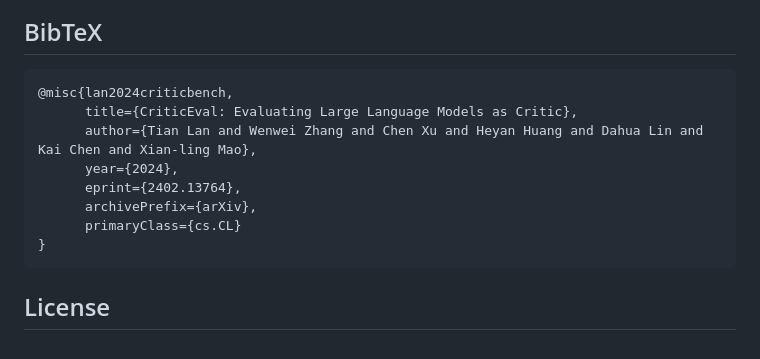
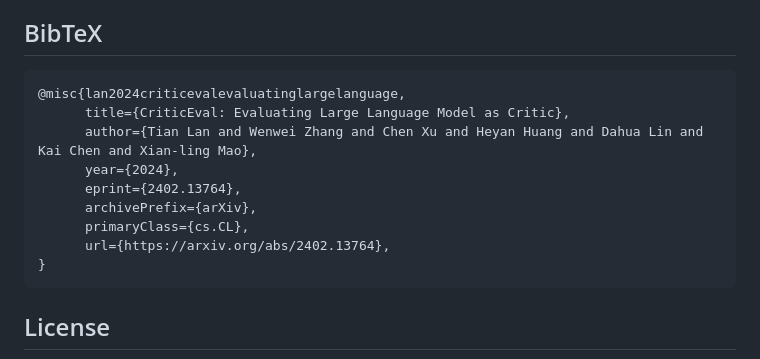
Before and after one commit to open-compass/CriticEval, a Markdown page: README.md, the part around one of its changes. Rendered like a GitHub page.

````diff
--- a/README.md
+++ b/README.md
@@ -216,13 +216,14 @@ The quota for API-based LLMs are supported by Beijing Institute of Technology an
 ## BibTeX
 
 ```
-@misc{lan2024criticbench,
-      title={CriticEval: Evaluating Large Language Models as Critic},
+@misc{lan2024criticevalevaluatinglargelanguage,
+      title={CriticEval: Evaluating Large Language Model as Critic},
       author={Tian Lan and Wenwei Zhang and Chen Xu and Heyan Huang and Dahua Lin and Kai Chen and Xian-ling Mao},
       year={2024},
       eprint={2402.13764},
       archivePrefix={arXiv},
-      primaryClass={cs.CL}
+      primaryClass={cs.CL},
+      url={https://arxiv.org/abs/2402.13764},
 }
 ```
 
````
Also changed, not shown: other parts of README.md (+3 -3 lines).
